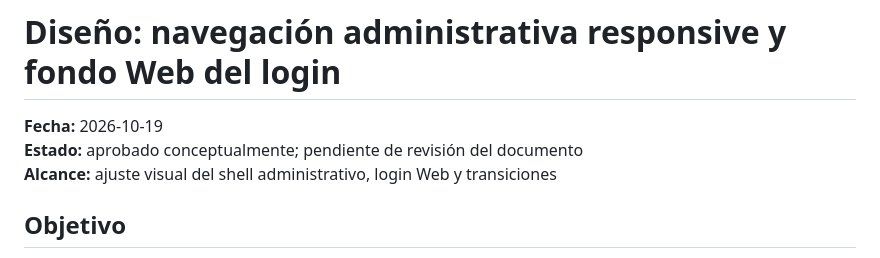
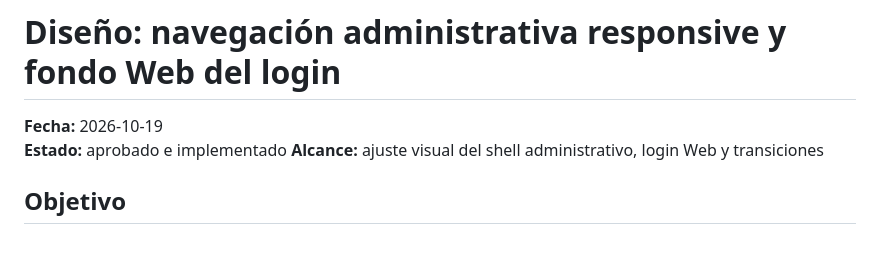
Before and after one commit to pierorellana/proyect_InkSlot, a Markdown page: context/design/2026-10-19-inkslot-admin-navigation-design.md, the part around the change. GitHub-like rendering.

```diff
--- a/context/design/2026-10-19-inkslot-admin-navigation-design.md
+++ b/context/design/2026-10-19-inkslot-admin-navigation-design.md
@@ -1,7 +1,7 @@
 # Diseño: navegación administrativa responsive y fondo Web del login
 
 **Fecha:** 2026-10-19
-**Estado:** aprobado conceptualmente; pendiente de revisión del documento
+**Estado:** aprobado e implementado
 **Alcance:** ajuste visual del shell administrativo, login Web y transiciones
 
 ## Objetivo
```
Also changed, not shown: context/plans/2026-10-19-inkslot-admin-navigation-plan.md (+27 -16 lines), context/tasks/backlog.md (+1 -0 lines).
